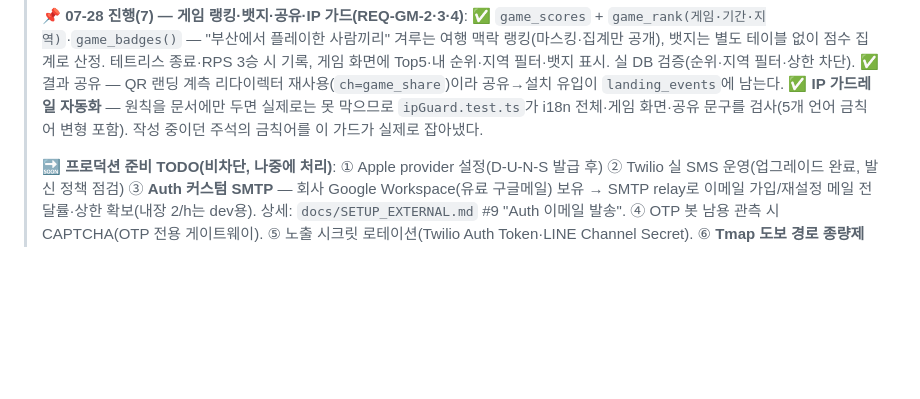
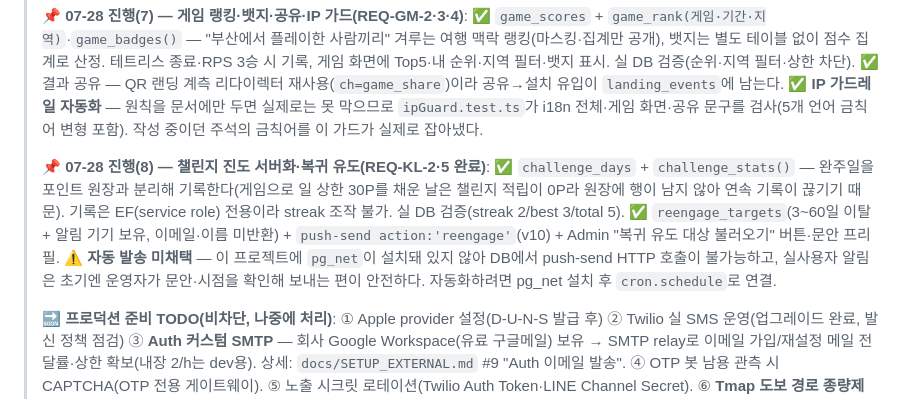
Before and after one commit to mangotree2020/K_Gganbu, a Markdown page: docs/BACKLOG.md, the part around the change. GitHub-like rendering; blank space fills up the shorter version.

```diff
--- a/docs/BACKLOG.md
+++ b/docs/BACKLOG.md
@@ -141,6 +141,11 @@
 > ✅ `game_scores` + `game_rank(게임·기간·지역)`·`game_badges()` — "부산에서 플레이한 사람끼리" 겨루는 여행 맥락 랭킹(마스킹·집계만 공개), 뱃지는 별도 테이블 없이 점수 집계로 산정. 테트리스 종료·RPS 3승 시 기록, 게임 화면에 Top5·내 순위·지역 필터·뱃지 표시. 실 DB 검증(순위·지역 필터·상한 차단).
 > ✅ 결과 공유 — QR 랜딩 계측 리다이렉터 재사용(`ch=game_share`)이라 공유→설치 유입이 `landing_events`에 남는다.
 > ✅ **IP 가드레일 자동화** — 원칙을 문서에만 두면 실제로는 못 막으므로 `ipGuard.test.ts`가 i18n 전체·게임 화면·공유 문구를 검사(5개 언어 금칙어 변형 포함). 작성 중이던 주석의 금칙어를 이 가드가 실제로 잡아냈다.
+>
+> **📌 07-28 진행(8) — 챌린지 진도 서버화·복귀 유도(REQ-KL-2·5 완료)**:
+> ✅ `challenge_days` + `challenge_stats()` — 완주일을 포인트 원장과 분리해 기록한다(게임으로 일 상한 30P를 채운 날은 챌린지 적립이 0P라 원장에 행이 남지 않아 연속 기록이 끊기기 때문). 기록은 EF(service role) 전용이라 streak 조작 불가. 실 DB 검증(streak 2/best 3/total 5).
+> ✅ `reengage_targets`(3~60일 이탈 + 알림 기기 보유, 이메일·이름 미반환) + `push-send action:'reengage'`(v10) + Admin "복귀 유도 대상 불러오기" 버튼·문안 프리필.
+> ⚠️ **자동 발송 미채택** — 이 프로젝트에 `pg_net`이 설치돼 있지 않아 DB에서 push-send HTTP 호출이 불가능하고, 실사용자 알림은 초기엔 운영자가 문안·시점을 확인해 보내는 편이 안전하다. 자동화하려면 pg_net 설치 후 `cron.schedule`로 연결.
 >
 > **🔜 프로덕션 준비 TODO(비차단, 나중에 처리)**:
 > ① Apple provider 설정(D-U-N-S 발급 후) ② Twilio 실 SMS 운영(업그레이드 완료, 발신 정책 점검) ③ **Auth 커스텀 SMTP** — 회사 Google Workspace(유료 구글메일) 보유 → SMTP relay로 이메일 가입/재설정 메일 전달률·상한 확보(내장 2/h는 dev용). 상세: `docs/SETUP_EXTERNAL.md` #9 "Auth 이메일 발송". ④ OTP 봇 남용 관측 시 CAPTCHA(OTP 전용 게이트웨이). ⑤ 노출 시크릿 로테이션(Twilio Auth Token·LINE Channel Secret). ⑥ **Tmap 도보 경로 종량제 전환** — 무료 일 1,000건, `usage_counters(kind='tmap_route')` 일 집계가 600~700건 근접 시 SK오픈API 유료 플랜 전환(폴백 체인 Tmap→Naver→mock으로 초과 시에도 무중단, 상세: SETUP_EXTERNAL #19).
```
Also changed, not shown: docs/BUSINESS_STRATEGY.md (+1 -1 lines), docs/PRODUCT_REQUIREMENTS.md (+7 -7 lines).
